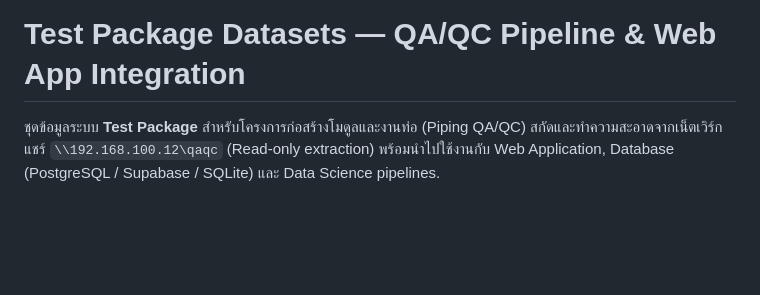
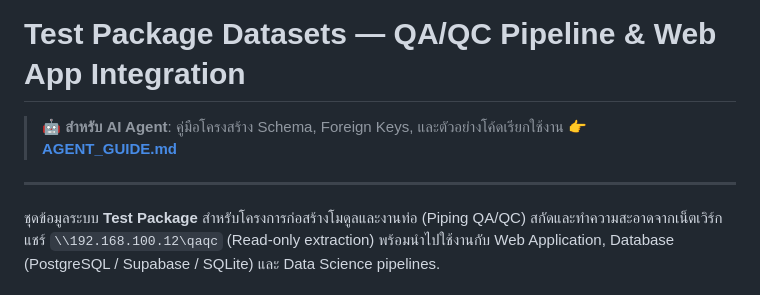
Before and after one commit to Suhyone/TestPackage, a Markdown page: data/README.md, the part around the change. GitHub-like rendering; blank space fills up the shorter version.

Commit message:
docs(data): add AGENT_GUIDE.md with relational ER diagrams, JSON contracts, and code snippets for AI agents

```diff
--- a/data/README.md
+++ b/data/README.md
@@ -1,4 +1,8 @@
 # Test Package Datasets — QA/QC Pipeline & Web App Integration
+
+> 🤖 **สำหรับ AI Agent**: คู่มือโครงสร้าง Schema, Foreign Keys, และตัวอย่างโค้ดเรียกใช้งาน 👉 **[AGENT_GUIDE.md](./AGENT_GUIDE.md)**
+
+---
 
 ชุดข้อมูลระบบ **Test Package** สำหรับโครงการก่อสร้างโมดูลและงานท่อ (Piping QA/QC) สกัดและทำความสะอาดจากเน็ตเวิร์กแชร์ `\\192.168.100.12\qaqc` (Read-only extraction) พร้อมนำไปใช้งานกับ Web Application, Database (PostgreSQL / Supabase / SQLite) และ Data Science pipelines.
 
```
Also changed, not shown: data/AGENT_GUIDE.md (added, +261 -0 lines).
